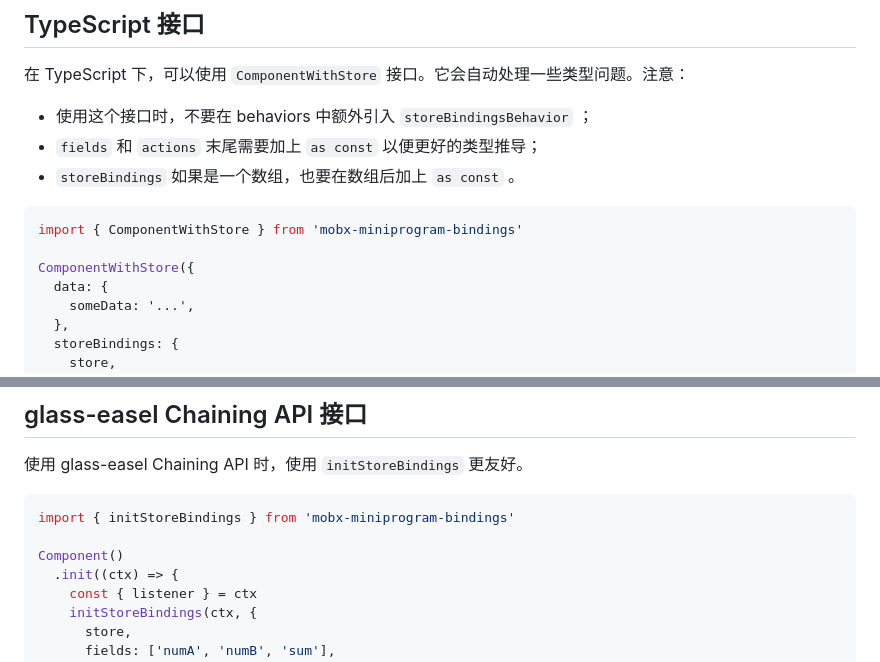
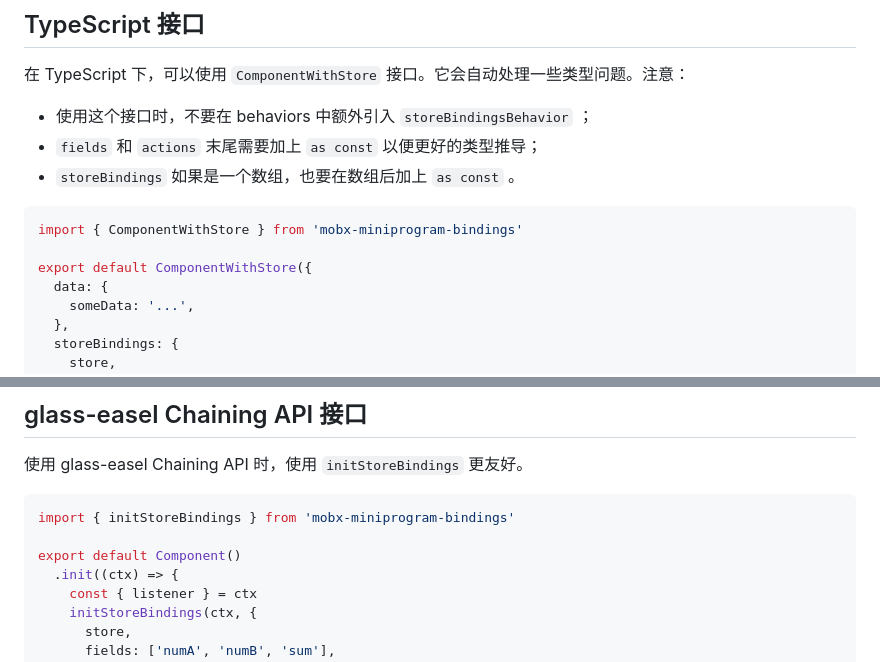
Before and after one commit to wechat-miniprogram/mobx-miniprogram-bindings, a Markdown page: README.md, 2 parts joined by grey strips. GitHub-like rendering.

````diff
--- a/README.md
+++ b/README.md
@@ -88,7 +88,7 @@ Component({
 ```js
 import { ComponentWithStore } from 'mobx-miniprogram-bindings'
 
-ComponentWithStore({
+export default ComponentWithStore({
   data: {
     someData: '...',
   },
@@ -126,7 +126,7 @@ export const testBehavior = BehaviorWithStore({
 ```js
 import { initStoreBindings } from 'mobx-miniprogram-bindings'
 
-Component()
+export default Component()
   .init((ctx) => {
     const { listener } = ctx
     initStoreBindings(ctx, {
````
Also changed, not shown: other parts of README.md (+5 -5 lines).
